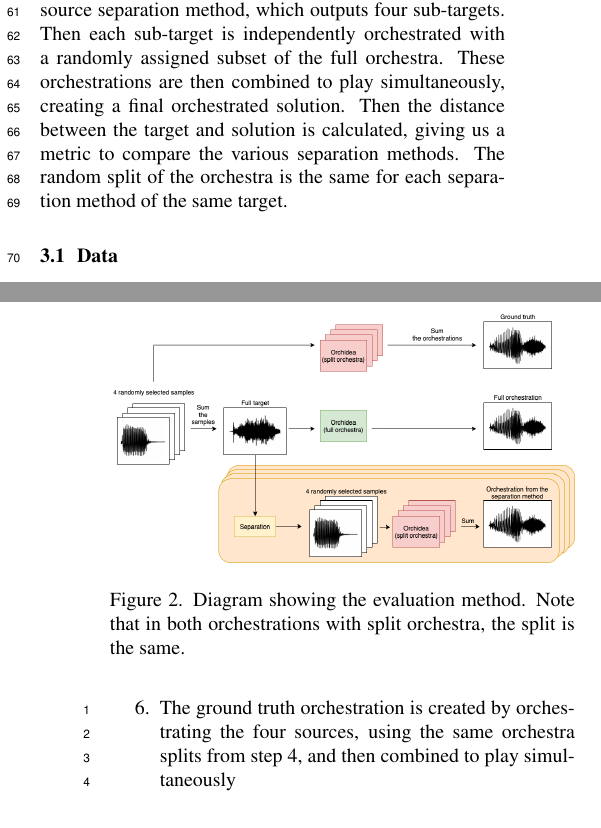
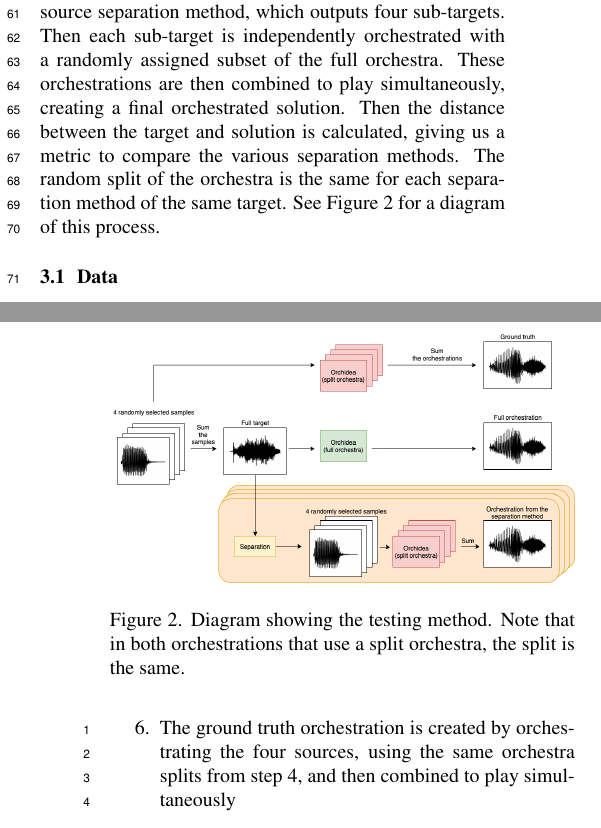
Before and after one commit to dzluke/DeepOrchestration, a LaTeX paper (source_separation/paper/paper.tex): two parts of the columns of pages 2 and 4 of 6, joined at a grey line, cut so that both start at the same text. Compiled offline with pdfLaTeX.

Commit message:
Minor fixes

```diff
--- a/source_separation/paper/paper.tex
+++ b/source_separation/paper/paper.tex
@@ -98,7 +98,7 @@
 
 	\section{Experiments}\label{sec:experiments}
 
-	We test the effectiveness of five difference source separation methods, both supervised and unsupervised, on 300 custom made targets that are combinations of sounds from different databases. During testing, a target is input to a source separation method, which outputs four sub-targets. Then each sub-target is independently orchestrated with a randomly assigned subset of the full orchestra. These orchestrations are then combined to play simultaneously, creating a final orchestrated solution. Then the distance between the target and solution is calculated, giving us a metric to compare the various separation methods. The random split of the orchestra is the same for each separation method of the same target.
+	We test the effectiveness of five difference source separation methods, both supervised and unsupervised, on 300 custom made targets that are combinations of sounds from different databases. During testing, a target is input to a source separation method, which outputs four sub-targets. Then each sub-target is independently orchestrated with a randomly assigned subset of the full orchestra. These orchestrations are then combined to play simultaneously, creating a final orchestrated solution. Then the distance between the target and solution is calculated, giving us a metric to compare the various separation methods. The random split of the orchestra is the same for each separation method of the same target. See Figure \ref{fig:eval_diagram} for a diagram of this process.
 
 		\subsection{Data}\label{subsec:data}
 		We created our own targets as combinations of four source sounds. The sources come from the NIGENS \cite{NIGENS} and BBC \cite{BBC} databases, and freesound.org \cite{freesound}. We selected a total of 90 samples from these databases, choosing sounds that fit the following criteria:
@@ -144,7 +144,7 @@
 		\begin{figure}[t]
 			\centering
 				\includegraphics[width=\columnwidth]{figures/evaluation_diagram.png}
-				\caption{Diagram showing the evaluation method. Note that in both orchestrations with split orchestra, the split is the same.}\label{fig:full_diagram}
+				\caption{Diagram showing the testing method. Note that in both orchestrations that use a split orchestra, the split is the same.}\label{fig:eval_diagram}
 		\end{figure}
 
 		The orchestrations performed are static orchestrations, meaning a single onset of notes is created for each target, no matter if the target itself has multiple onsets. The OrchideaSOL database of orchestral samples is used with Orchidea to create the orchestrations~\cite{Cella2020c}. This database contains recordings of extended playing techniques, which better fits the often noisy or inharmonic nature of our targets. The full orchestra, of which non-overlapping subsets were selected to orchestrate the subtargets, contains the following instruments: 8 violins, 4 violas, 3 cellos, 1 bass, 2 oboes, 2 flutes, 2 clarinets in B$\flat$, 2 bassoons, 2 trumpets, 2 trombones, and 2 French horns.
```
Also changed, not shown: source_separation/paper/paper.tex (2 more changed lines).
